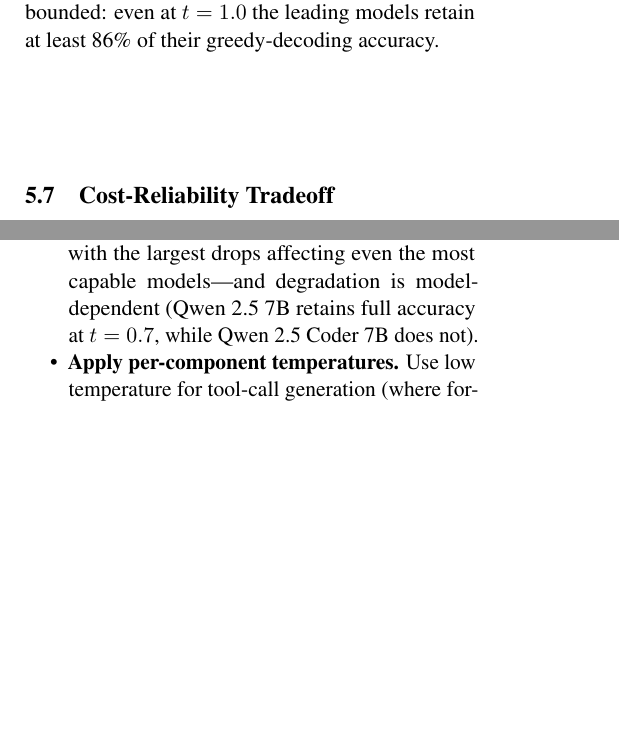
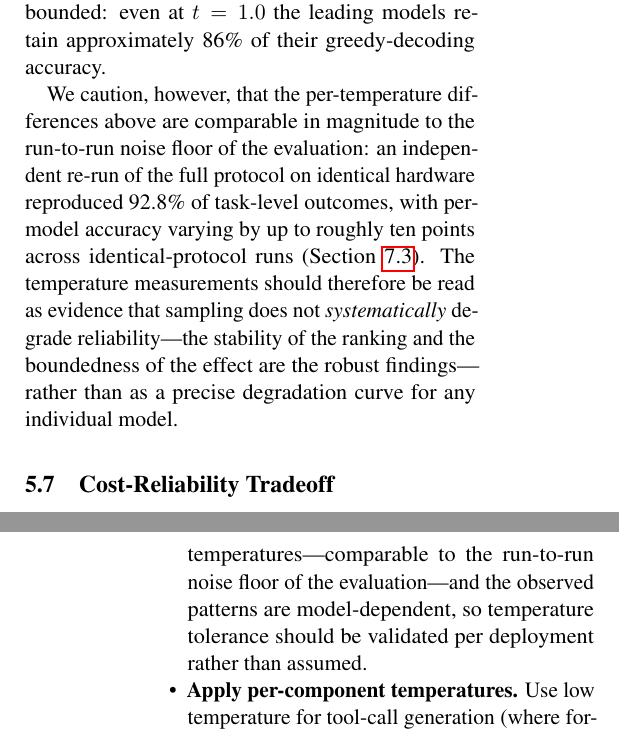
Before and after one commit to Praansu/small-agent-reliability, a LaTeX paper (paper/main.tex, which reads paper/sections/05-results.tex, paper/sections/06-mitigations.tex): two parts of the columns of pages 15 and 16 of 27 before the commit and two parts of the columns of pages 15 and 17 of 27 after it, joined at a grey line, cut so that both start at the same text, the shorter picture padded with empty space. Compiled offline with pdfLaTeX.

Commit message:
docs(paper): finalize manuscript with audit-driven fixes

```diff
--- a/paper/sections/05-results.tex
+++ b/paper/sections/05-results.tex
@@ -220,7 +220,9 @@ All primary evaluations use greedy decoding ($t=0$). To assess whether our relia
     \item \textbf{Mistral 7B} shows moderate temperature sensitivity, degrading from 45.2\% at $t=0$ to 38.7--41.9\% at higher temperatures (a 3.3--6.5 point drop), though its absolute accuracy remains lowest throughout.
 \end{itemize}
 
-The absolute degradation is modest and comparable across models (6.5--9.6 points, or roughly 14\% relative), and critically, the \emph{ranking} is perfectly stable: both Qwen 7\,B models lead and Mistral trails at every temperature tested. This has direct implications for deployment: the reliability ranking observed at $t=0$ is robust to sampling configuration, and higher temperatures amplify---but do not reverse---the failure modes identified at $t=0$. Temperature is therefore a second-order reliability factor relative to architecture and training, but its effect is bounded: even at $t=1.0$ the leading models retain at least 86\% of their greedy-decoding accuracy.
+The absolute degradation is modest and comparable across models (6.5--9.6 points, or roughly 14\% relative), and critically, the \emph{ranking} is perfectly stable: both Qwen 7\,B models lead and Mistral trails at every temperature tested. This has direct implications for deployment: the reliability ranking observed at $t=0$ is robust to sampling configuration, and higher temperatures amplify---but do not reverse---the failure modes identified at $t=0$. Temperature is therefore a second-order reliability factor relative to architecture and training, but its effect is bounded: even at $t=1.0$ the leading models retain approximately 86\% of their greedy-decoding accuracy.
+
+We caution, however, that the per-temperature differences above are comparable in magnitude to the run-to-run noise floor of the evaluation: an independent re-run of the full protocol on identical hardware reproduced 92.8\% of task-level outcomes, with per-model accuracy varying by up to roughly ten points across identical-protocol runs (Section~\ref{sec:limitations}). The temperature measurements should therefore be read as evidence that sampling does not \emph{systematically} degrade reliability---the stability of the ranking and the boundedness of the effect are the robust findings---rather than as a precise degradation curve for any individual model.
 
 \subsection{Cost-Reliability Tradeoff}
 \label{sec:cost}
--- a/paper/sections/06-mitigations.tex
+++ b/paper/sections/06-mitigations.tex
@@ -30,7 +30,7 @@ Our temperature sensitivity analysis (Section~\ref{sec:temperature}) shows that
 \begin{itemize}[nosep]
     \item \textbf{Use greedy decoding ($t=0$) for deterministic tasks.} Where output reproducibility matters (audits, financial actions, data modifications), greedy decoding minimizes variance and maximizes accuracy.
     \item \textbf{Limit temperature to $t \le 0.3$ for general agent tasks.} Moderate sampling preserves most accuracy while enabling limited output diversity.
-    \item \textbf{Be cautious with $t \ge 0.7$ for tool-use agents.} Our results show accuracy degrades by up to 9.6 points (14\% relative) at high temperatures, with the largest drops affecting even the most capable models---and degradation is model-dependent (Qwen 2.5 7B retains full accuracy at $t=0.7$, while Qwen 2.5 Coder 7B does not).
+    \item \textbf{Be cautious with $t \ge 0.7$ for tool-use agents.} Our measurements show accuracy differences of up to 9.6 points (14\% relative) at high temperatures---comparable to the run-to-run noise floor of the evaluation---and the observed patterns are model-dependent, so temperature tolerance should be validated per deployment rather than assumed.
     \item \textbf{Apply per-component temperatures.} Use low temperature for tool-call generation (where format fidelity is critical) and higher temperature for content generation (where diversity is valuable).
 \end{itemize}
 
```
Also changed, not shown: paper/main.tex (+1 -1 lines), paper/sections/07-discussion.tex (+2 -1 lines), paper/sections/06-mitigations.tex (2 more changed lines).
